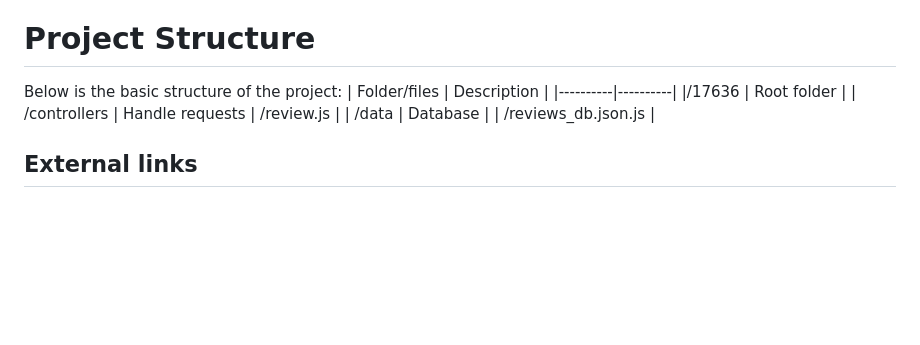
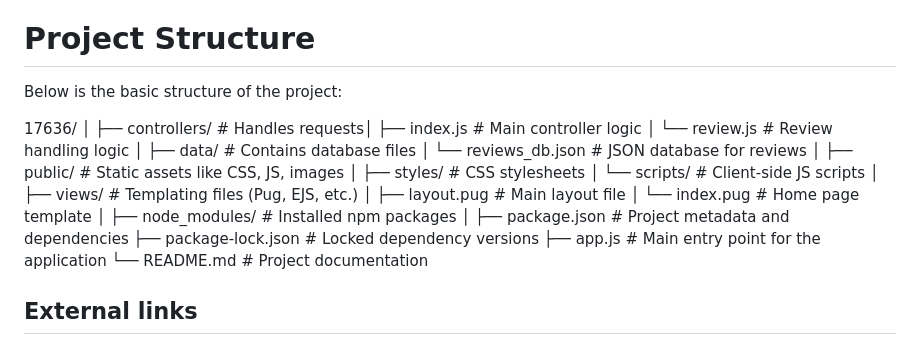
Before and after one commit to 00017636Student/WebTech_CW2_17636, a Markdown page: README.md, the part around the change. Drawn GitHub-style; blank space fills up the shorter version.

Commit message:
try table for readme 2

```diff
--- a/README.md
+++ b/README.md
@@ -62,13 +62,8 @@ The project requires the following dependencies:
 # Project Structure
 
 Below is the basic structure of the project:
-| Folder/files | Description |
-|----------|----------|
-|/17636 | Root folder |
-| /controllers | Handle requests |
-   /review.js |
-| /data | Database |
-|  /reviews_db.json.js |
+
+17636/ │ ├── controllers/ # Handles requests│ ├── index.js # Main controller logic │ └── review.js # Review handling logic │ ├── data/ # Contains database files │ └── reviews_db.json # JSON database for reviews │ ├── public/ # Static assets like CSS, JS, images │ ├── styles/ # CSS stylesheets │ └── scripts/ # Client-side JS scripts │ ├── views/ # Templating files (Pug, EJS, etc.) │ ├── layout.pug # Main layout file │ └── index.pug # Home page template │ ├── node_modules/ # Installed npm packages │ ├── package.json # Project metadata and dependencies ├── package-lock.json # Locked dependency versions ├── app.js # Main entry point for the application └── README.md # Project documentation
 
 
 ## External links
```
